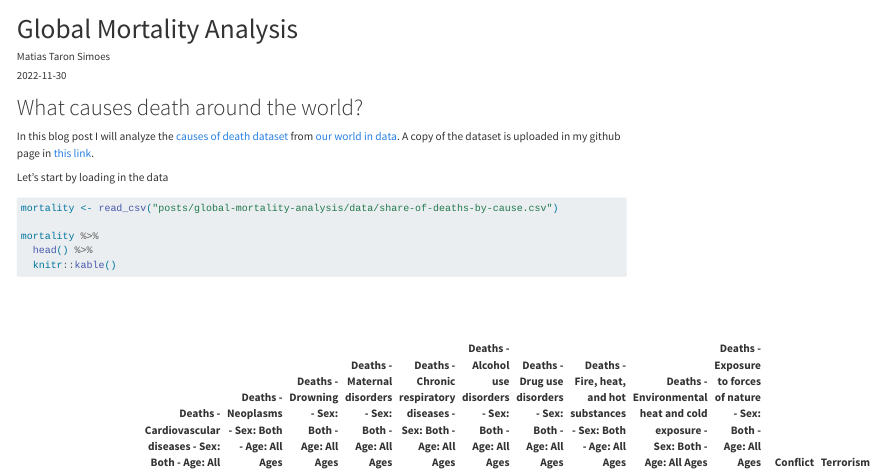
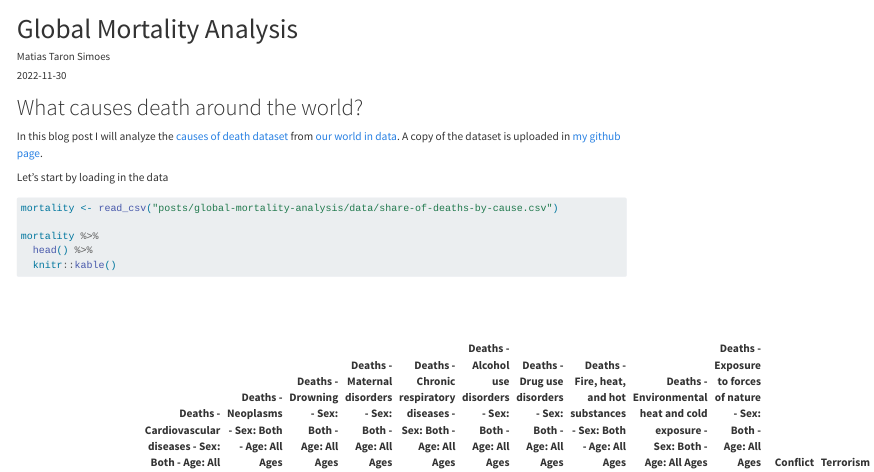
Before and after one commit to matiast1905/blog, a Quarto document (posts/global-mortality-analysis/Analysis.qmd): the page in a window 1100 px wide, from its top. Rendered offline with R 4.5, knitr and Pandoc in place of Quarto, with nearby package versions; code that draws random numbers runs with fixed seeds of ours; some code elsewhere in the file could not run offline; long lines of code are wrapped; column names are cleaned by a stand-in for the janitor package.

Commit message:
uploaded link to dataset

```diff
--- a/posts/global-mortality-analysis/Analysis.qmd
+++ b/posts/global-mortality-analysis/Analysis.qmd
@@ -10,7 +10,7 @@ categories: [Data Analysis, EDA, Maps, Clusters, PCA]
 
 # What causes death around the world?
 
-In this blog post I will analyze the [causes of death dataset](https://ourworldindata.org/causes-of-death) from [our world in data](https://ourworldindata.org/). A copy of the dataset is uploaded in my github page in [this link](#TODO).
+In this blog post I will analyze the [causes of death dataset](https://ourworldindata.org/causes-of-death) from [our world in data](https://ourworldindata.org/). A copy of the dataset is uploaded in [my github page](https://raw.githubusercontent.com/matiast1905/blog/main/posts/global-mortality-analysis/data/share-of-deaths-by-cause.csv).
 
 Let's start by loading in the data
 
```
Also changed, not shown: docs/search.json, posts/global-mortality-analysis/Analysis.qmd (15 more changed lines), 3 other files.
